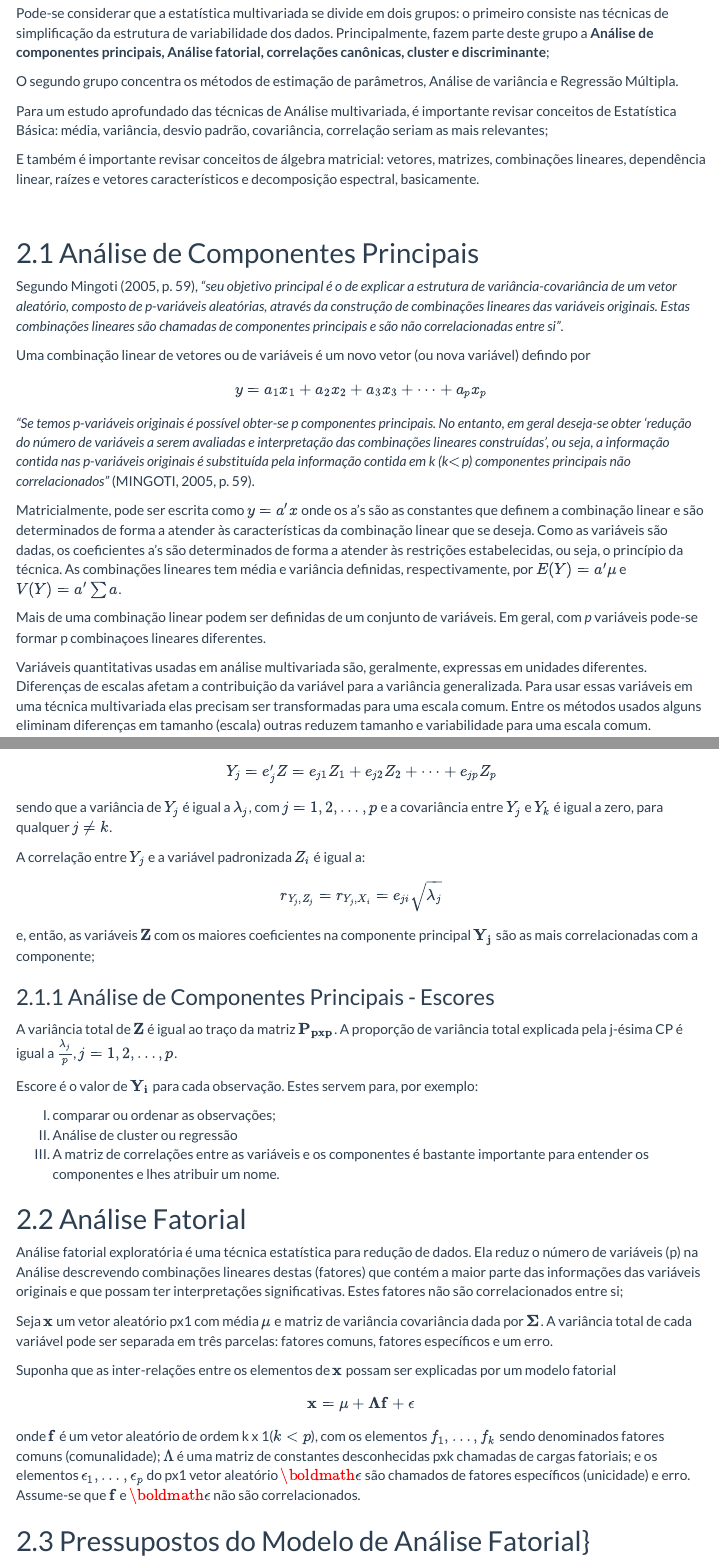
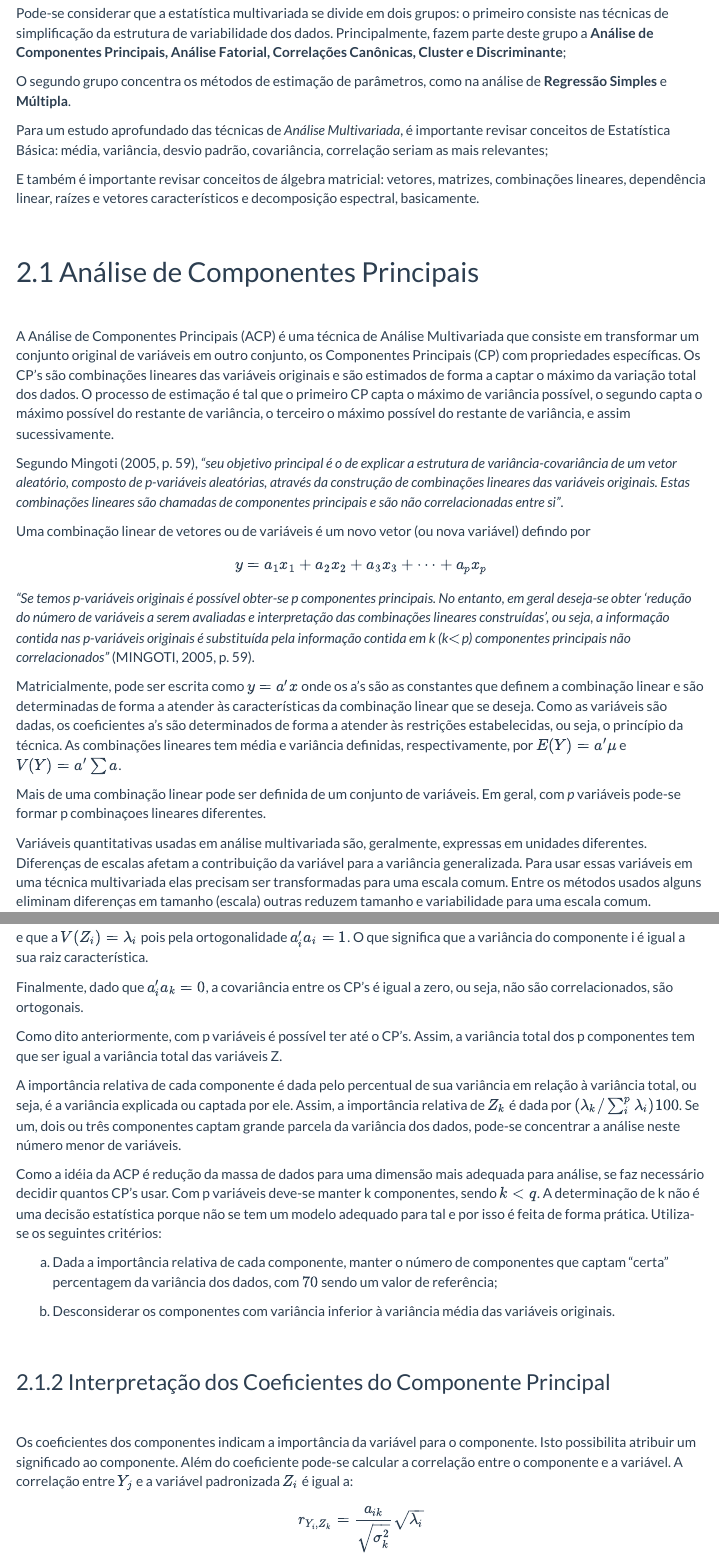
Before and after one commit to econfacape/multivariada, an R Markdown document (estatistica/index.Rmd): the page in a window 1100 px wide, from 3820 px down, and a second part further down, joined at a grey line. The pictures show the output file estatistica/index.html that the author committed with the source, opened offline; menus at the side of the page are left out.

Commit message:
Add files via upload

```diff
--- a/estatistica/index.Rmd
+++ b/estatistica/index.Rmd
@@ -101,17 +101,21 @@
 
 <br>
 
-Pode-se considerar que a estatística multivariada se divide em dois grupos: o primeiro consiste nas técnicas de simplificação da estrutura de variabilidade dos dados. Principalmente, fazem parte deste grupo a **Análise de componentes principais, Análise fatorial, correlações canônicas, cluster e discriminante**;
+Pode-se considerar que a estatística multivariada se divide em dois grupos: o primeiro consiste nas técnicas de simplificação da estrutura de variabilidade dos dados. Principalmente, fazem parte deste grupo a **Análise de Componentes Principais, Análise Fatorial, Correlações Canônicas, Cluster e Discriminante**;
 
-O segundo grupo concentra os métodos de estimação de parâmetros, Análise de variância e Regressão Múltipla.
+O segundo grupo concentra os métodos de estimação de parâmetros, como na análise de **Regressão Simples** e **Múltipla**.
 
-Para um estudo aprofundado das técnicas de Análise multivariada, é importante revisar conceitos de Estatística Básica: média, variância, desvio padrão, covariância, correlação seriam as mais relevantes;
+Para um estudo aprofundado das técnicas de *Análise Multivariada*, é importante revisar conceitos de Estatística Básica: média, variância, desvio padrão, covariância, correlação seriam as mais relevantes;
 
 E também é importante revisar conceitos de álgebra matricial: vetores, matrizes, combinações lineares, dependência linear, raízes e vetores característicos e decomposição espectral, basicamente.
 
 <br>
 
 ## Análise de Componentes Principais
+
+<br>
+
+A Análise de Componentes Principais (ACP) é uma técnica de Análise Multivariada que consiste em transformar um conjunto original de variáveis em outro conjunto, os Componentes Principais (CP) com propriedades específicas. Os CP’s são combinações lineares das variáveis originais e são estimados de forma a captar o máximo da variação total dos dados. O processo de estimação é tal que o primeiro CP capta o máximo de variância possível, o segundo capta o máximo possível do restante de variância, o terceiro o máximo possível do restante de variância, e assim sucessivamente.
 
 Segundo Mingoti (2005, p. 59), *"seu objetivo principal é o de explicar a estrutura de variância-covariância de um vetor aleatório, composto de p-variáveis aleatórias, através da construção de combinações lineares das variáveis originais. Estas combinações lineares são chamadas de componentes principais e são não correlacionadas entre si"*.
 
@@ -122,9 +126,9 @@
 $$
 *"Se temos p-variáveis originais é possível obter-se p componentes principais. No entanto, em geral deseja-se obter 'redução do número de variáveis a serem avaliadas e interpretação das combinações lineares construídas', ou seja, a informação contida nas p-variáveis originais é substituída pela informação contida em k (k$<$p) componentes principais não correlacionados"* (MINGOTI, 2005, p. 59).
 
-Matricialmente, pode ser escrita como $y=a'x$ onde os a's são as constantes que definem a combinação linear e são determinados de forma a atender às características da combinação linear que se deseja. Como as variáveis são dadas, os coeficientes a's são determinados de forma a atender às restrições estabelecidas, ou seja, o princípio da técnica. As combinações lineares tem média e variância definidas, respectivamente, por $E(Y)=a'\mu$ e $V(Y)=a'\sum a$.
+Matricialmente, pode ser escrita como $y=a'x$ onde os a's são as constantes que definem a combinação linear e são determinadas de forma a atender às características da combinação linear que se deseja. Como as variáveis são dadas, os coeficientes a's são determinados de forma a atender às restrições estabelecidas, ou seja, o princípio da técnica. As combinações lineares tem média e variância definidas, respectivamente, por $E(Y)=a'\mu$ e $V(Y)=a'\sum a$.
 
-Mais de uma combinação linear podem ser definidas de um conjunto de variáveis. Em geral, com *p* variáveis pode-se formar p combinaçoes lineares diferentes.
+Mais de uma combinação linear pode ser definida de um conjunto de variáveis. Em geral, com *p* variáveis pode-se formar p combinaçoes lineares diferentes.
 
 Variáveis quantitativas usadas em análise multivariada são, geralmente, expressas em unidades diferentes. Diferenças de escalas afetam a contribuição da variável para a variância generalizada. Para usar essas variáveis em uma técnica multivariada elas precisam ser transformadas para uma escala comum. Entre os métodos usados alguns eliminam diferenças em tamanho (escala) outras reduzem tamanho e variabilidade para uma escala comum.
 
@@ -188,2 +203,3 @@
 $$
 
+e que a $V(Z_i) = \lambda _i$ pois pela ortogonalidade $a_i'a_i =1$. O que significa que a variância do componente i é igual a sua raiz característica.
@@ -193,8 +206,24 @@
 
-A Análise passa a ser determinar as raízes $(\lambda)$ e vetores caraterísticos $(\mathbf{e_i})$ da matriz de correlações $\mathbf{P}$.
+Finalmente, dado que $a_i'a_k =0$, a covariância entre os CP's é igual a zero, ou seja, não são correlacionados, são ortogonais.
 
-Os CP (componentes principais) são combinações lineares de $\mathbf{Z}$.
+Como dito anteriormente, com p  variáveis é possível ter até o CP's. Assim, a variância total dos p componentes tem que ser igual a variância total das variáveis Z.
+
+A importância relativa de cada componente é dada pelo percentual de sua variância em relação à variância total, ou seja, é a variância explicada ou captada por ele. Assim, a importância relativa de $Z_k$ é dada por $( \lambda_k / \sum_{i}^{p} \lambda_i)100$. Se um, dois ou três componentes captam grande parcela da variância dos dados, pode-se concentrar a análise neste número menor de variáveis.
+
+Como a idéia da ACP é redução da massa de dados para uma dimensão mais adequada para análise, se faz necessário decidir quantos CP’s usar. Com p variáveis deve-se manter k componentes, sendo $k<q$. A determinação de k não é uma decisão estatística porque não se tem um modelo adequado para tal e por isso é feita de forma prática. Utiliza-se os seguintes critérios:
+
+a) Dada a importância relativa de cada componente, manter o número de componentes que captam "certa" percentagem da variância dos dados, com $70%$ sendo um valor de referência;
+
+b) Desconsiderar os componentes com variância inferior à variância média das variáveis originais.
+
+<br>
+
+### Interpretação dos Coeficientes do Componente Principal
+
+<br>
+
+Os coeficientes dos componentes indicam a importância da variável para o componente. Isto possibilita atribuir um significado ao componente. Além do coeficiente pode-se calcular a correlação entre o componente e a variável. A correlação entre $Y_j$ e a variável padronizada $Z_i$ é igual a:
 
 $$
-Y_j=e'_jZ=e_{j1}Z_1+e_{j2}Z_2+\dots+e_{jp}Z_p
+r_{Y_i,Z_k}=\frac{a_{ik}}{\sqrt{\sigma_k^2}}\sqrt{\lambda_i}
 $$
@@ -201,19 +232,10 @@
 
-sendo que a variância de $Y_j$ é igual a $\lambda_j$, com $j=1,2,\dots,p$ e a covariância entre $Y_j$ e $Y_k$ é igual a zero, para qualquer $j \neq k$.
-
-A correlação entre $Y_j$ e a variável padronizada $Z_i$ é igual a:
-
-$$
-r_{Y_j,Z_j}=r_{Y_j,X_i}=e_{ji}\sqrt{\lambda_j}
-$$
-e, então, as variáveis $\mathbf{Z}$ com os maiores coeficientes na componente principal $\mathbf{Y_j}$ são as mais correlacionadas com a componente;
+<br>
 
 ### Análise de Componentes Principais - Escores
 
-A variância total de $\mathbf{Z}$ é igual ao traço da matriz $\mathbf{P_{pxp}}$. A proporção de variância total explicada pela j-ésima CP é igual a $\frac{\lambda_j}{p}$, $j=1,2, \dots,p$.
+<br>
 
 Escore é o valor de $\mathbf{Y_i}$ para cada observação. Estes servem para, por exemplo:
 
 I) comparar ou ordenar as observações;
-II) Análise de cluster ou regressão
-III) A matriz de correlações entre as variáveis e os componentes é bastante importante para entender os componentes e lhes atribuir um nome.
```
Also changed, not shown: estatistica/index.html, estatistica/index.Rmd (39 more changed lines).
